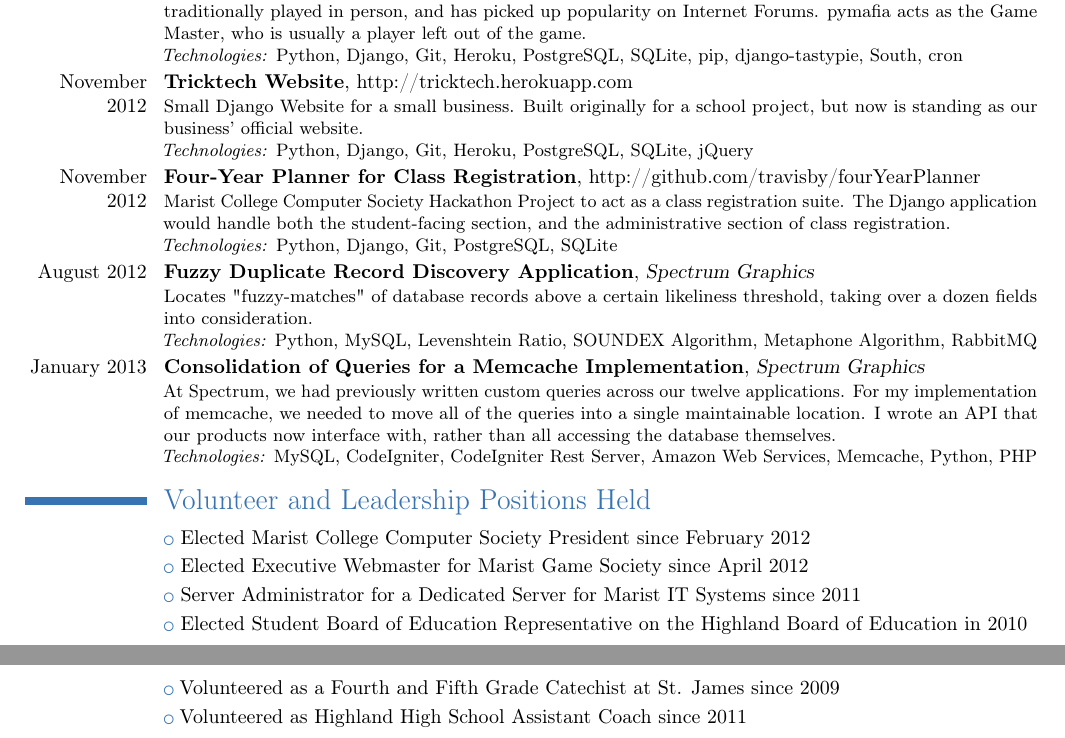
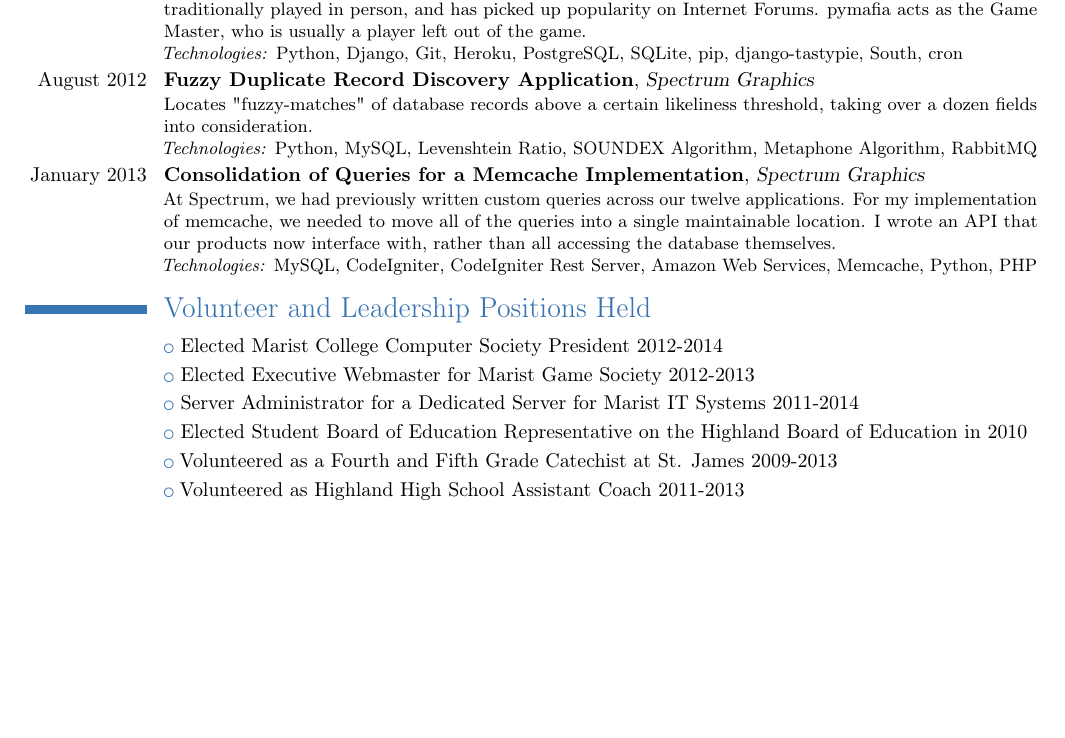
Before and after one commit to travisby/resume, a LaTeX CV (resume.tex): two parts of pages 1 and 2 of 2 before the commit and part of the page after it, the two joined at a grey line, cut so that both start at the same text, the shorter picture padded with empty space. Compiled offline with pdfLaTeX.

Commit message:
removed content to fit on 1 page
Some of the college/tricktech stuff isn't as necessary to show anymore

```diff
--- a/resume.tex
+++ b/resume.tex
@@ -98,15 +98,15 @@
 		\newline\textit{Technologies:} {Python, Django, Git, Heroku, PostgreSQL, SQLite, pip, django-tastypie, South, cron}
 	}
 
-	\cventry{November 2012}{Tricktech Website}{}{http://tricktech.herokuapp.com }{}{
-		Small Django Website for a small business.  Built originally for a school project, but now is standing as our business' official website.
-		\newline\textit{Technologies:} {Python, Django, Git, Heroku, PostgreSQL, SQLite, jQuery}
-	}
+	% \cventry{November 2012}{Tricktech Website}{}{http://tricktech.herokuapp.com }{}{
+	% 	Small Django Website for a small business.  Built originally for a school project, but now is standing as our business' official website.
+	% 	\newline\textit{Technologies:} {Python, Django, Git, Heroku, PostgreSQL, SQLite, jQuery}
+	% }
 
-	\cventry{November 2012}{Four-Year Planner for Class Registration}{}{http://github.com/travisby/fourYearPlanner }{}{
-		Marist College Computer Society Hackathon Project to act as a class registration suite.  The Django application would handle both the student-facing section, and the administrative section of class registration.
-		\newline\textit{Technologies:} {Python, Django, Git, PostgreSQL, SQLite}
-	}
+	% \cventry{November 2012}{Four-Year Planner for Class Registration}{}{http://github.com/travisby/fourYearPlanner }{}{
+	% 	Marist College Computer Society Hackathon Project to act as a class registration suite.  The Django application would handle both the student-facing section, and the administrative section of class registration.
+	% 	\newline\textit{Technologies:} {Python, Django, Git, PostgreSQL, SQLite}
+	% }
 
 	\cventry{August 2012}{Fuzzy Duplicate Record Discovery Application}{Spectrum Graphics}{}{}{
 		Locates "fuzzy-matches" of database records above a certain likeliness threshold, taking over a dozen fields into consideration.
@@ -119,10 +119,10 @@
 	}
 
 \section{Volunteer and Leadership Positions Held}
-	\cvlistitem{Elected Marist College Computer Society President since February 2012}
-	\cvlistitem{Elected Executive Webmaster for Marist Game Society since April 2012}
-	\cvlistitem{Server Administrator for a Dedicated Server for Marist IT Systems since 2011}
+	\cvlistitem{Elected Marist College Computer Society President 2012-2014}
+	\cvlistitem{Elected Executive Webmaster for Marist Game Society 2012-2013}
+	\cvlistitem{Server Administrator for a Dedicated Server for Marist IT Systems 2011-2014}
 	\cvlistitem{Elected Student Board of Education Representative on the Highland Board of Education in 2010}
-	\cvlistitem{Volunteered as a Fourth and Fifth Grade Catechist at St. James since 2009}
-	\cvlistitem{Volunteered as Highland High School Assistant Coach since 2011}
+	\cvlistitem{Volunteered as a Fourth and Fifth Grade Catechist at St. James 2009-2013}
+	\cvlistitem{Volunteered as Highland High School Assistant Coach 2011-2013}
 \end{document}
```
Also changed, not shown: 1 other file.
